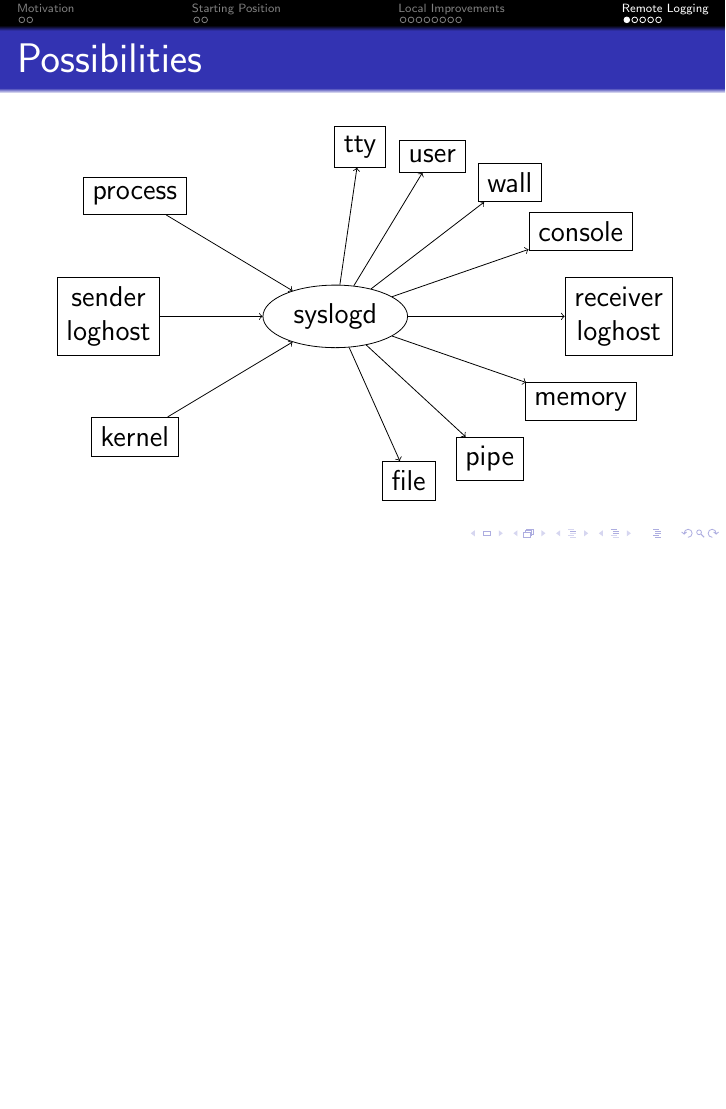
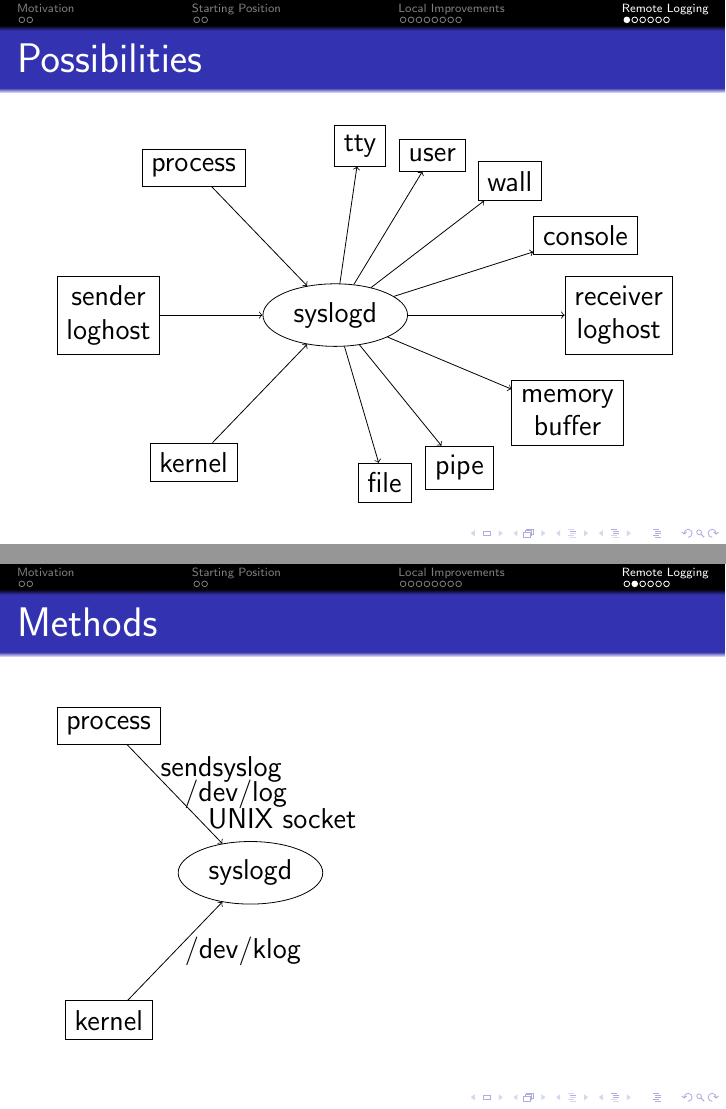
Before and after one commit to bluhm/talk-syslog, LaTeX slides (syslog-slides.tex): page 15 of 19 before the commit and pages 15 and 16 of 20 after it, the two joined at a grey line, the shorter picture padded with empty space. Compiled offline with pdfLaTeX.

Commit message:
Add local methods slide.

```diff
--- a/syslog-slides.tex
+++ b/syslog-slides.tex
@@ -230,18 +230,18 @@ Problems with \texttt{/dev/log} UNIX socket
 \node [draw]              (wall)     at
     (xyz polar cs:angle=52,x radius=5,y radius=3) {wall};
 \node [draw]              (console)  at
-    (xyz polar cs:angle=30,x radius=5,y radius=3) {console};
-\node [draw]              (pipe)     at
-    (xyz polar cs:angle=-30,x radius=5,y radius=3) {memory};
+    (xyz polar cs:angle=28,x radius=5,y radius=3) {console};
+\node [draw,align=center] (pipe)     at
+    (xyz polar cs:angle=-35,x radius=5,y radius=3) {memory\\ buffer};
 \node [draw]              (file)     at
-    (xyz polar cs:angle=-57,x radius=5,y radius=3) {pipe};
+    (xyz polar cs:angle=-64,x radius=5,y radius=3) {pipe};
 \node [draw]              (memory)   at
-    (xyz polar cs:angle=-75,x radius=5,y radius=3) {file};
+    (xyz polar cs:angle=-80,x radius=5,y radius=3) {file};
 
 \node [draw]              (process)  at
-    (xyz polar cs:angle=135,x radius=5,y radius=3) {process};
+    (xyz polar cs:angle=120,x radius=5,y radius=3) {process};
 \node [draw]              (kernel)   at
-    (xyz polar cs:angle=225,x radius=5,y radius=3) {kernel};
+    (xyz polar cs:angle=240,x radius=5,y radius=3) {kernel};
 \draw [->] (node cs:name=sender) -- (node cs:name=syslogd);
 \draw [->] (node cs:name=process) -- (node cs:name=syslogd);
 \draw [->] (node cs:name=kernel) -- (node cs:name=syslogd);
@@ -253,6 +253,25 @@ Problems with \texttt{/dev/log} UNIX socket
 \draw [->] (node cs:name=syslogd) -- (node cs:name=memory);
 \draw [->] (node cs:name=syslogd) -- (node cs:name=pipe);
 \draw [->] (node cs:name=syslogd) -- (node cs:name=file);
+\end{tikzpicture}
+\end{frame}
+
+\begin{frame}{Methods}
+\begin{tikzpicture}
+\node [draw,ellipse]      (syslogd)  at ( 0, 0) {syslogd};
+\node [draw]              (process)  at
+    (xyz polar cs:angle=120,x radius=5,y radius=3) {process};
+\node [draw]              (kernel)   at
+    (xyz polar cs:angle=240,x radius=5,y radius=3) {kernel};
+
+\draw [->] (node cs:name=process) --
+    node[near start,anchor=west] {sendsyslog}
+    node[anchor=west]            {/dev/log}
+    node[near end,anchor=west]   {UNIX socket}
+    (node cs:name=syslogd);
+\draw [->] (node cs:name=kernel) --
+    node[anchor=west] {/dev/klog}
+    (node cs:name=syslogd);
 \end{tikzpicture}
 \end{frame}
 
```
